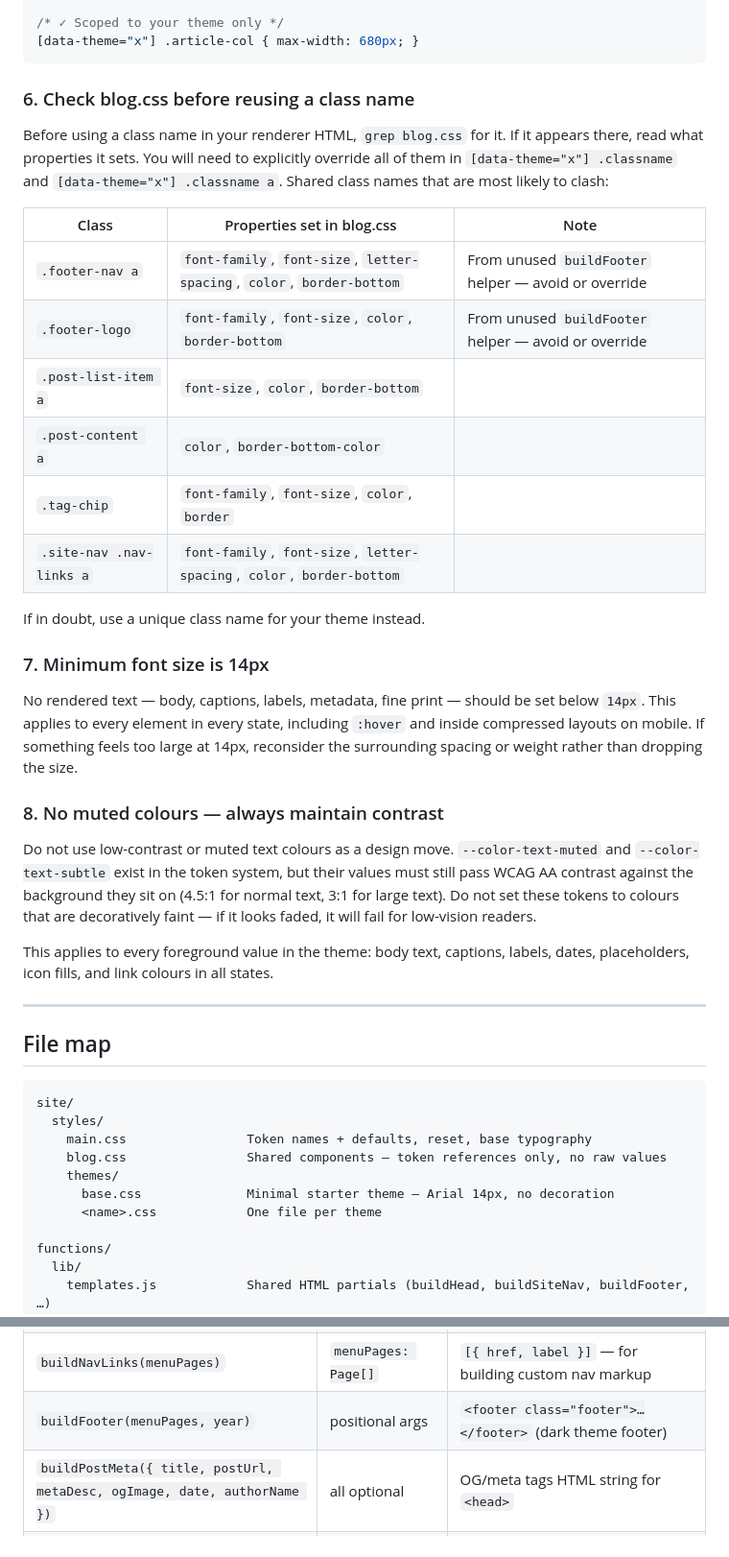
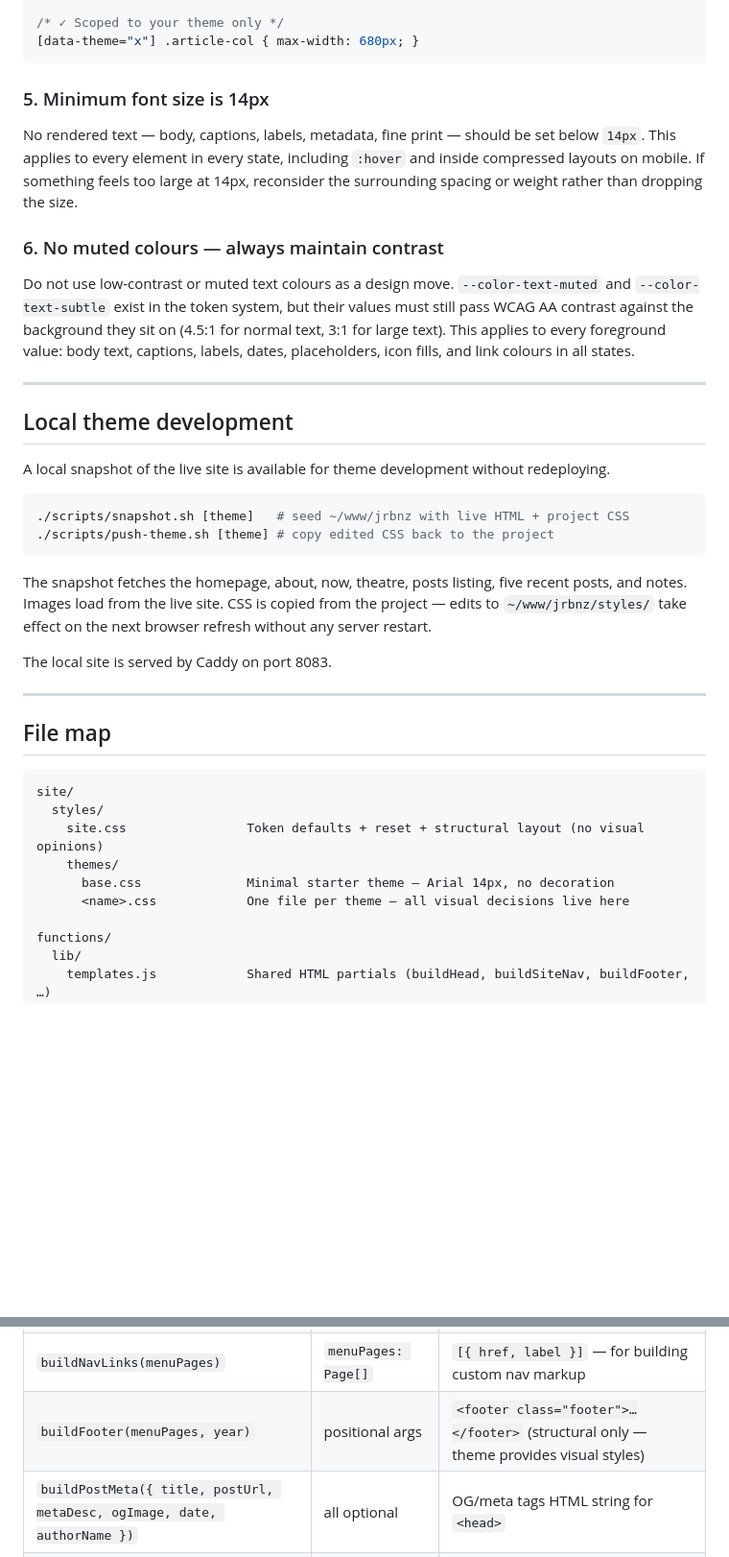
Before and after one commit to mrjamesbell/jrbnz-website, a Markdown page: THEMING.md, 2 parts joined by grey strips. Shown at 96% size. GitHub-like rendering; blank space fills up the shorter version.

````diff
--- a/THEMING.md
+++ b/THEMING.md
@@ -365,30 +325,28 @@ Every rule in your theme CSS must be scoped to `[data-theme="<name>"]`. Naked ru
 [data-theme="x"] .article-col { max-width: 680px; }
 ```
 
-### 6. Check blog.css before reusing a class name
-
-Before using a class name in your renderer HTML, `grep blog.css` for it. If it appears there, read what properties it sets. You will need to explicitly override all of them in `[data-theme="x"] .classname` and `[data-theme="x"] .classname a`. Shared class names that are most likely to clash:
-
-| Class | Properties set in blog.css | Note |
-|---|---|---|
-| `.footer-nav a` | `font-family`, `font-size`, `letter-spacing`, `color`, `border-bottom` | From unused `buildFooter` helper — avoid or override |
-| `.footer-logo` | `font-family`, `font-size`, `color`, `border-bottom` | From unused `buildFooter` helper — avoid or override |
-| `.post-list-item a` | `font-size`, `color`, `border-bottom` | |
-| `.post-content a` | `color`, `border-bottom-color` | |
-| `.tag-chip` | `font-family`, `font-size`, `color`, `border` | |
-| `.site-nav .nav-links a` | `font-family`, `font-size`, `letter-spacing`, `color`, `border-bottom` | |
-
-If in doubt, use a unique class name for your theme instead.
-
-### 7. Minimum font size is 14px
+### 5. Minimum font size is 14px
 
 No rendered text — body, captions, labels, metadata, fine print — should be set below `14px`. This applies to every element in every state, including `:hover` and inside compressed layouts on mobile. If something feels too large at 14px, reconsider the surrounding spacing or weight rather than dropping the size.
 
-### 8. No muted colours — always maintain contrast
+### 6. No muted colours — always maintain contrast
 
-Do not use low-contrast or muted text colours as a design move. `--color-text-muted` and `--color-text-subtle` exist in the token system, but their values must still pass WCAG AA contrast against the background they sit on (4.5:1 for normal text, 3:1 for large text). Do not set these tokens to colours that are decoratively faint — if it looks faded, it will fail for low-vision readers.
+Do not use low-contrast or muted text colours as a design move. `--color-text-muted` and `--color-text-subtle` exist in the token system, but their values must still pass WCAG AA contrast against the background they sit on (4.5:1 for normal text, 3:1 for large text). This applies to every foreground value: body text, captions, labels, dates, placeholders, icon fills, and link colours in all states.
 
-This applies to every foreground value in the theme: body text, captions, labels, dates, placeholders, icon fills, and link colours in all states.
+---
+
+## Local theme development
+
+A local snapshot of the live site is available for theme development without redeploying.
+
+```bash
+./scripts/snapshot.sh [theme]   # seed ~/www/jrbnz with live HTML + project CSS
+./scripts/push-theme.sh [theme] # copy edited CSS back to the project
+```
+
+The snapshot fetches the homepage, about, now, theatre, posts listing, five recent posts, and notes. Images load from the live site. CSS is copied from the project — edits to `~/www/jrbnz/styles/` take effect on the next browser refresh without any server restart.
+
+The local site is served by Caddy on port 8083.
 
 ---
 
@@ -397,11 +355,10 @@ This applies to every foreground value in the theme: body text, captions, labels
 ```
 site/
   styles/
-    main.css                Token names + defaults, reset, base typography
-    blog.css                Shared components — token references only, no raw values
+    site.css                Token defaults + reset + structural layout (no visual opinions)
     themes/
       base.css              Minimal starter theme — Arial 14px, no decoration
-      <name>.css            One file per theme
+      <name>.css            One file per theme — all visual decisions live here
 
 functions/
   lib/
@@ -435,7 +392,7 @@ import { esc, buildHead, buildSiteNav, buildNavLinks, buildFooter, buildPostMeta
 | `buildHead({ title, theme, accent, snippetCss, extraHead })` | all optional | Full `<!doctype html><html data-theme="…"><head>…</head><body>` opener |
 | `buildSiteNav(menuPages, activeHref)` | positional args | `<nav class="site-nav">…</nav>` |
 | `buildNavLinks(menuPages)` | `menuPages: Page[]` | `[{ href, label }]` — for building custom nav markup |
-| `buildFooter(menuPages, year)` | positional args | `<footer class="footer">…</footer>` (dark theme footer) |
+| `buildFooter(menuPages, year)` | positional args | `<footer class="footer">…</footer>` (structural only — theme provides visual styles) |
 | `buildPostMeta({ title, postUrl, metaDesc, ogImage, date, authorName })` | all optional | OG/meta tags HTML string for `<head>` |
 | `buildAuthorCard(author)` | `author: Author` | HTML string for the author bio card |
 
````
Also changed, not shown: other parts of THEMING.md (+57 -97 lines).
